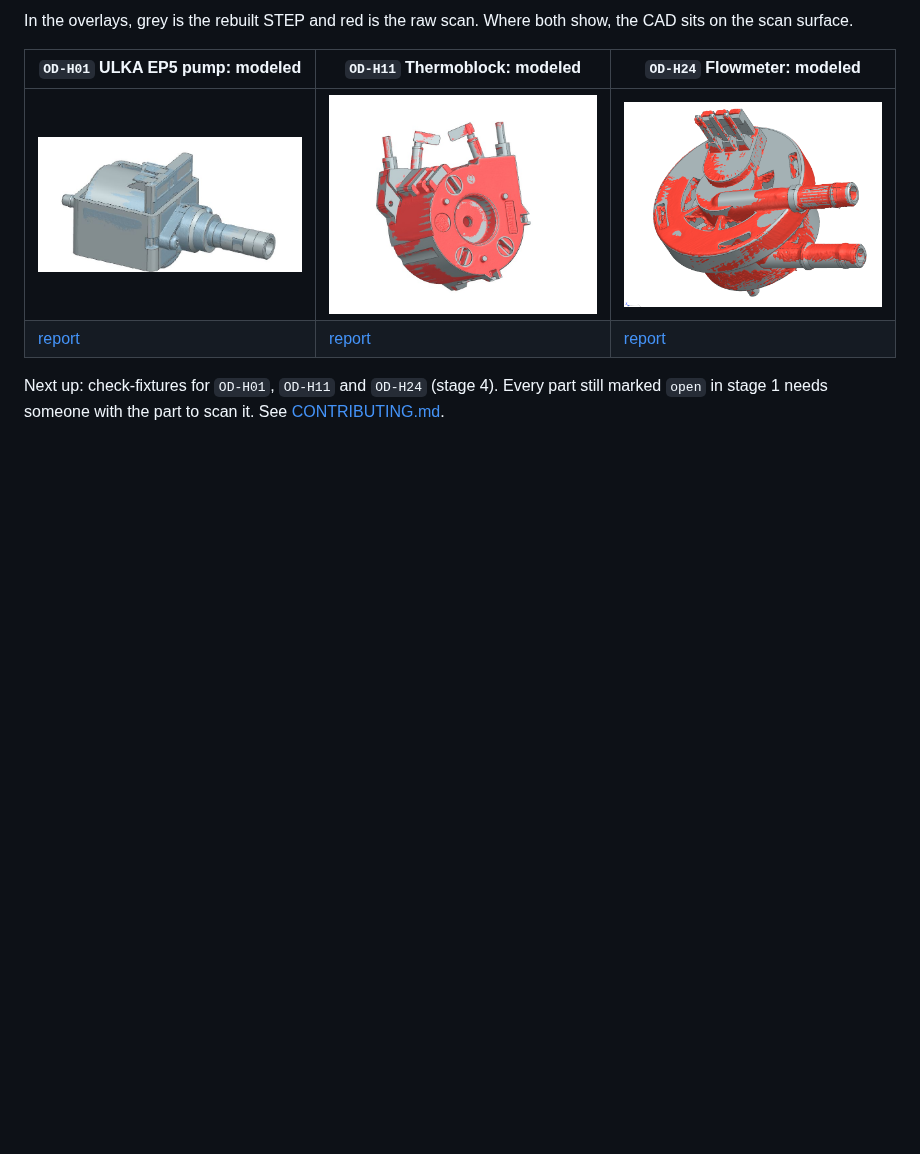
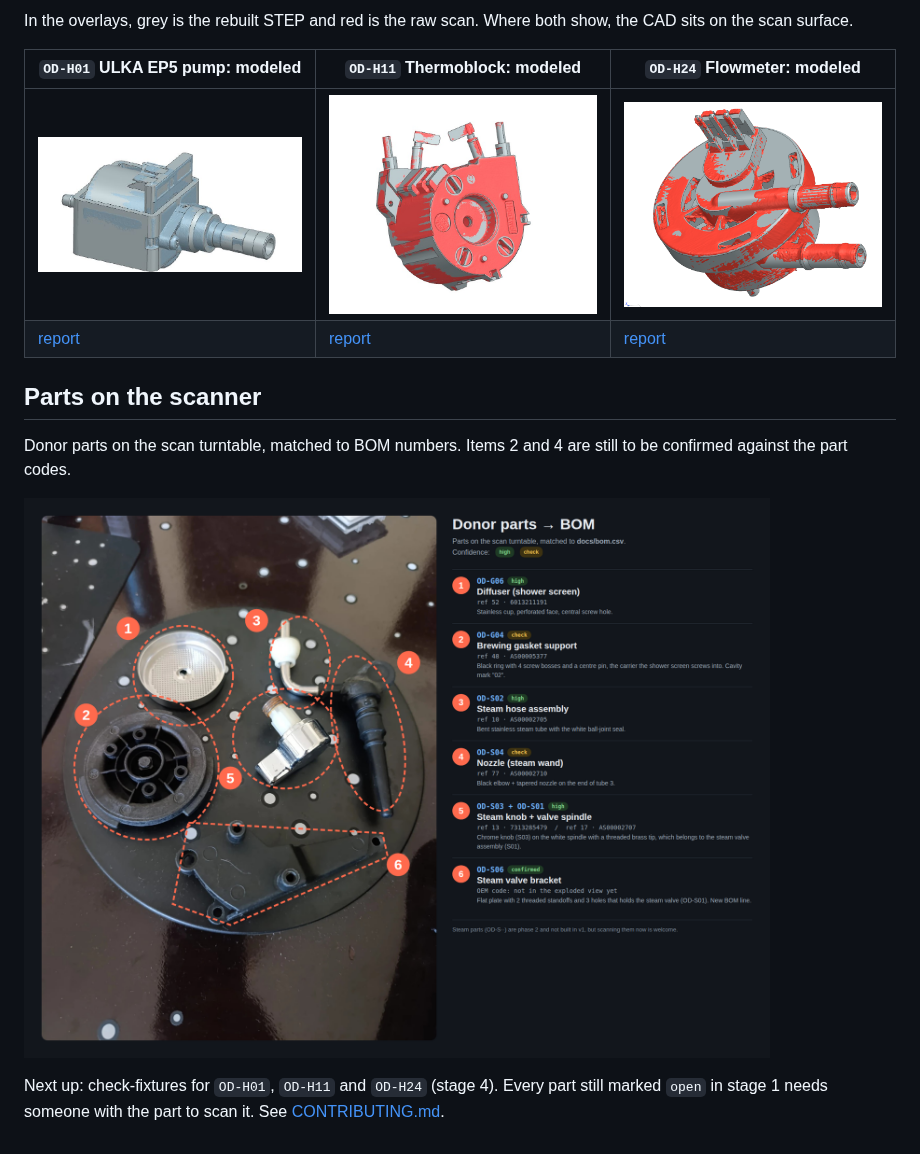
Before and after one commit to mikbalarikan/open-dedica, a Markdown page: docs/STEP_PROGRESS.md, the part around the change. Drawn GitHub-style; pictures changed too: docs/img/donor_parts_bom.png (added); blank space fills up the shorter version.

Commit message:
Add donor-parts BOM annotation; new OD-S06 steam valve bracket (#24)
Annotated photo of the parts on the scan turntable with their OD
numbers (docs/img/donor_parts_bom.png, shown in STEP_PROGRESS.md).
Adds OD-S06 steam valve bracket to the BOM (phase 2, deferred).


Claude-Session: https://claude.ai/code/session_01Wg47oSQihseQXWLE63BEwB

Co-authored-by: Claude <noreply@anthropic.com>

```diff
--- a/docs/STEP_PROGRESS.md
+++ b/docs/STEP_PROGRESS.md
@@ -29,4 +29,10 @@ In the overlays, grey is the rebuilt STEP and red is the raw scan. Where both sh
 | ![OD-H01 pump STEP](img/progress/OD-H01_pump_cad.png) | ![OD-H11 thermoblock STEP vs scan](img/progress/OD-H11_thermoblock_overlay.png) | ![OD-H24 flowmeter STEP vs scan](img/progress/OD-H24_flowmeter_overlay.png) |
 | [report](../step/reports/OD-H01_ulka_ep5_pump/) | [report](../step/reports/OD-H11_thermoblock/) | [report](../step/reports/OD-H24_flowmeter/) |
 
+## Parts on the scanner
+
+Donor parts on the scan turntable, matched to BOM numbers. Items 2 and 4 are still to be confirmed against the part codes.
+
+![Donor parts matched to BOM numbers](img/donor_parts_bom.png)
+
 Next up: check-fixtures for `OD-H01`, `OD-H11` and `OD-H24` (stage 4). Every part still marked `open` in stage 1 needs someone with the part to scan it. See [CONTRIBUTING.md](../CONTRIBUTING.md).
```
Also changed, not shown: docs/BOM.md (+1 -0 lines), 2 other files.
